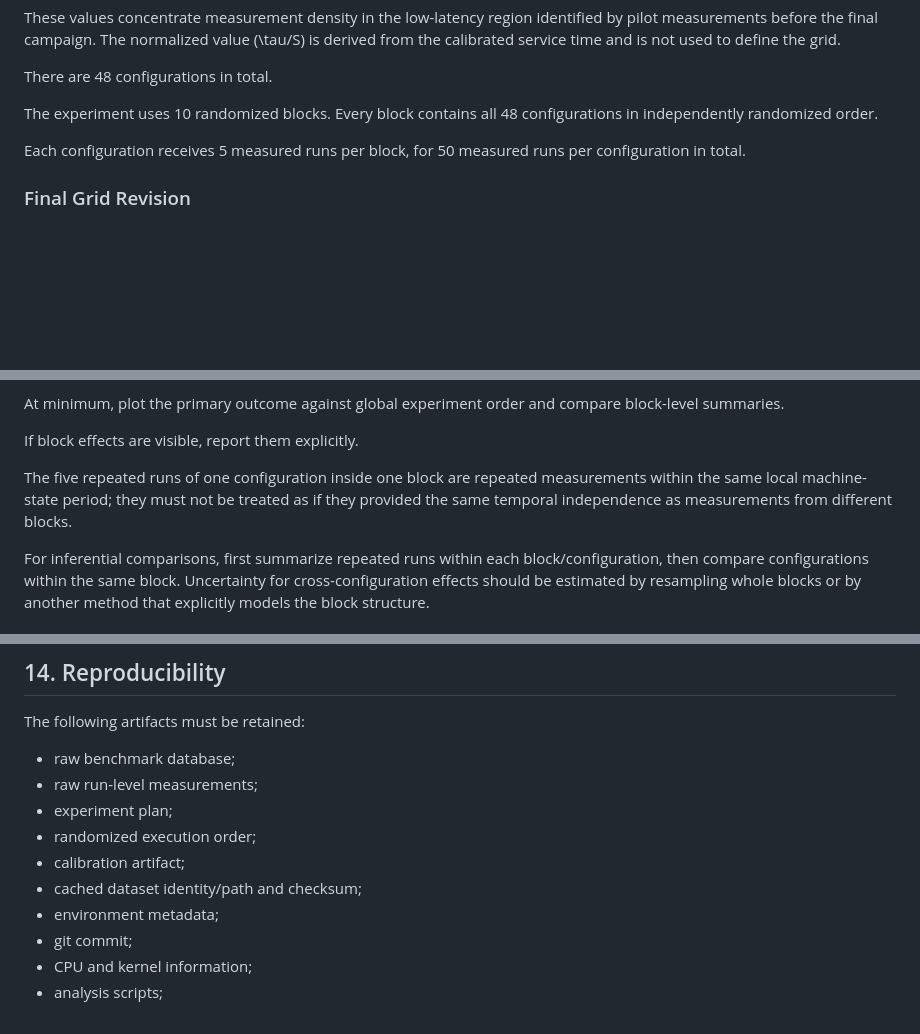
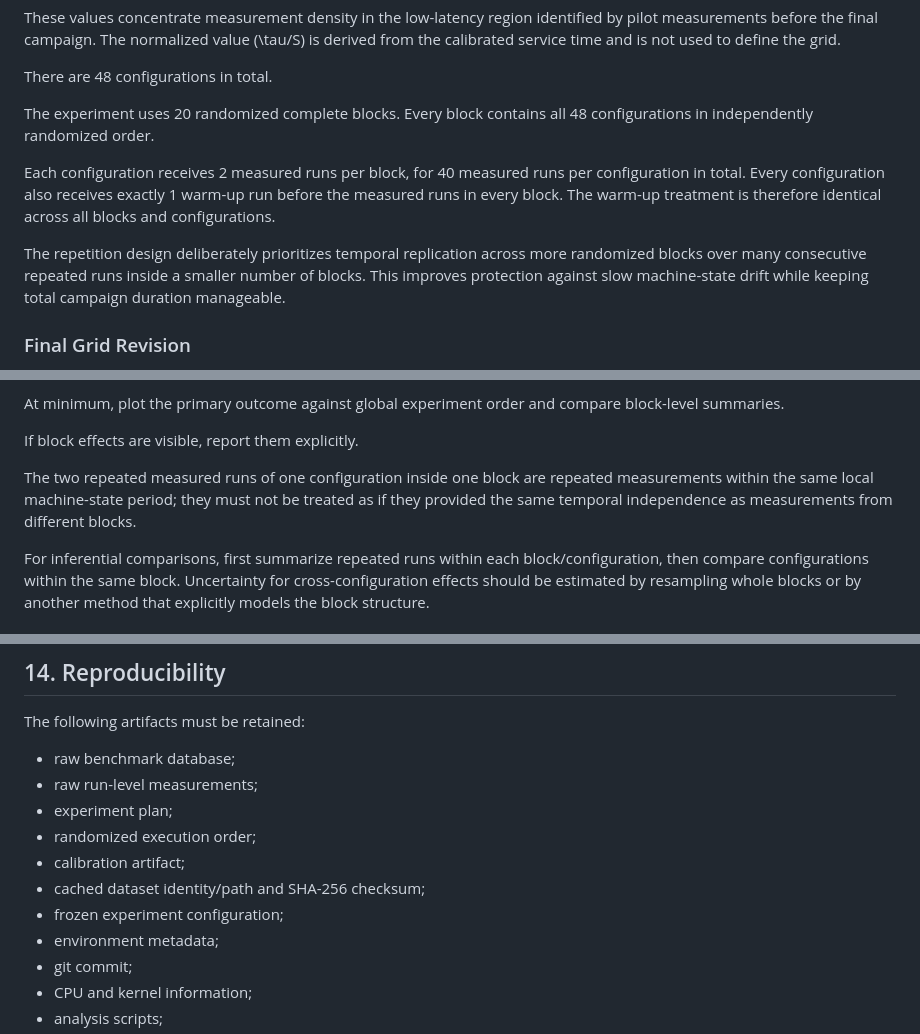
Before and after one commit to igorbologovv/thread_pool_harness, a Markdown page: docs/analysis-plan.md, 3 parts joined by grey strips. GitHub-like rendering; blank space fills up the shorter version.

Commit message:
docs: align fixed-wait protocol with frozen campaign design

```diff
--- a/docs/analysis-plan.md
+++ b/docs/analysis-plan.md
@@ -74,9 +74,11 @@ to define the grid.
 
 There are 48 configurations in total.
 
-The experiment uses 10 randomized blocks. Every block contains all 48 configurations in independently randomized order.
+The experiment uses 20 randomized complete blocks. Every block contains all 48 configurations in independently randomized order.
 
-Each configuration receives 5 measured runs per block, for 50 measured runs per configuration in total.
+Each configuration receives 2 measured runs per block, for 40 measured runs per configuration in total. Every configuration also receives exactly 1 warm-up run before the measured runs in every block. The warm-up treatment is therefore identical across all blocks and configurations.
+
+The repetition design deliberately prioritizes temporal replication across more randomized blocks over many consecutive repeated runs inside a smaller number of blocks. This improves protection against slow machine-state drift while keeping total campaign duration manageable.
 
 ### Final Grid Revision
 
@@ -225,7 +229,7 @@ At minimum, plot the primary outcome against global experiment order and compare
 
 If block effects are visible, report them explicitly.
 
-The five repeated runs of one configuration inside one block are repeated measurements within the same local machine-state period; they must not be treated as if they provided the same temporal independence as measurements from different blocks.
+The two repeated measured runs of one configuration inside one block are repeated measurements within the same local machine-state period; they must not be treated as if they provided the same temporal independence as measurements from different blocks.
 
 For inferential comparisons, first summarize repeated runs within each block/configuration, then compare configurations within the same block. Uncertainty for cross-configuration effects should be estimated by resampling whole blocks or by another method that explicitly models the block structure.
 
@@ -324,7 +328,8 @@ The following artifacts must be retained:
 - experiment plan;
 - randomized execution order;
 - calibration artifact;
-- cached dataset identity/path and checksum;
+- cached dataset identity/path and SHA-256 checksum;
+- frozen experiment configuration;
 - environment metadata;
 - git commit;
 - CPU and kernel information;
```
Also changed, not shown: other parts of docs/analysis-plan.md (+2 -0 lines).
